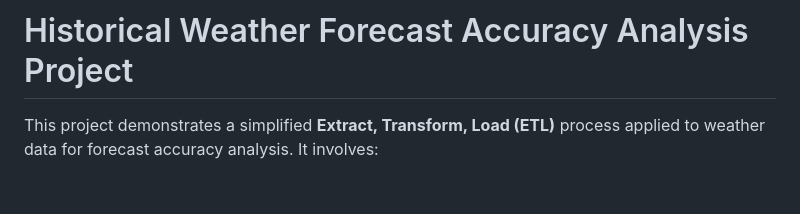
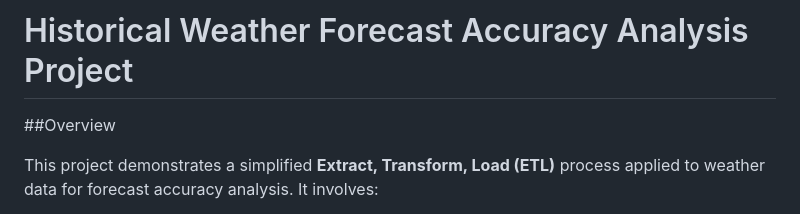
Before and after one commit to gnanithag5/Capstone-Projects, a Markdown page: ETL Project/README.md, the part around the change. Rendered like a GitHub page; blank space fills up the shorter version.

```diff
--- a/ETL Project/README.md
+++ b/ETL Project/README.md
@@ -1,4 +1,6 @@
 # Historical Weather Forecast Accuracy Analysis Project
+
+##Overview
 
 This project demonstrates a simplified **Extract, Transform, Load (ETL)** process applied to weather data for forecast accuracy analysis. It involves:
 
```
